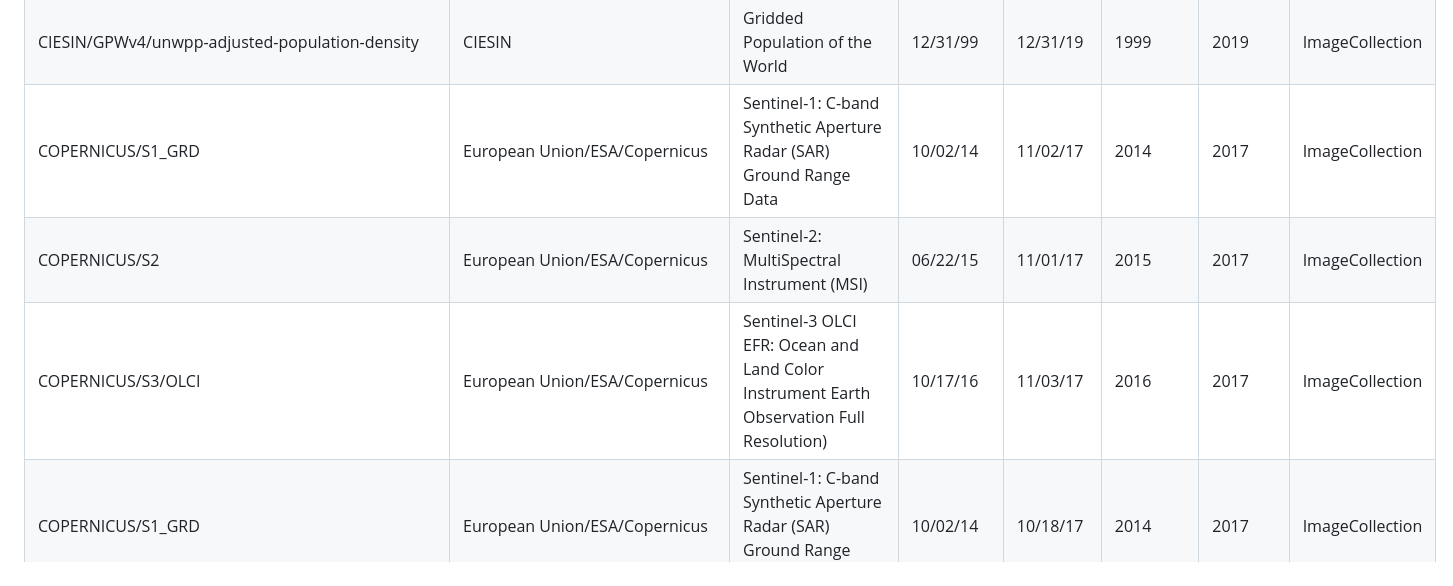
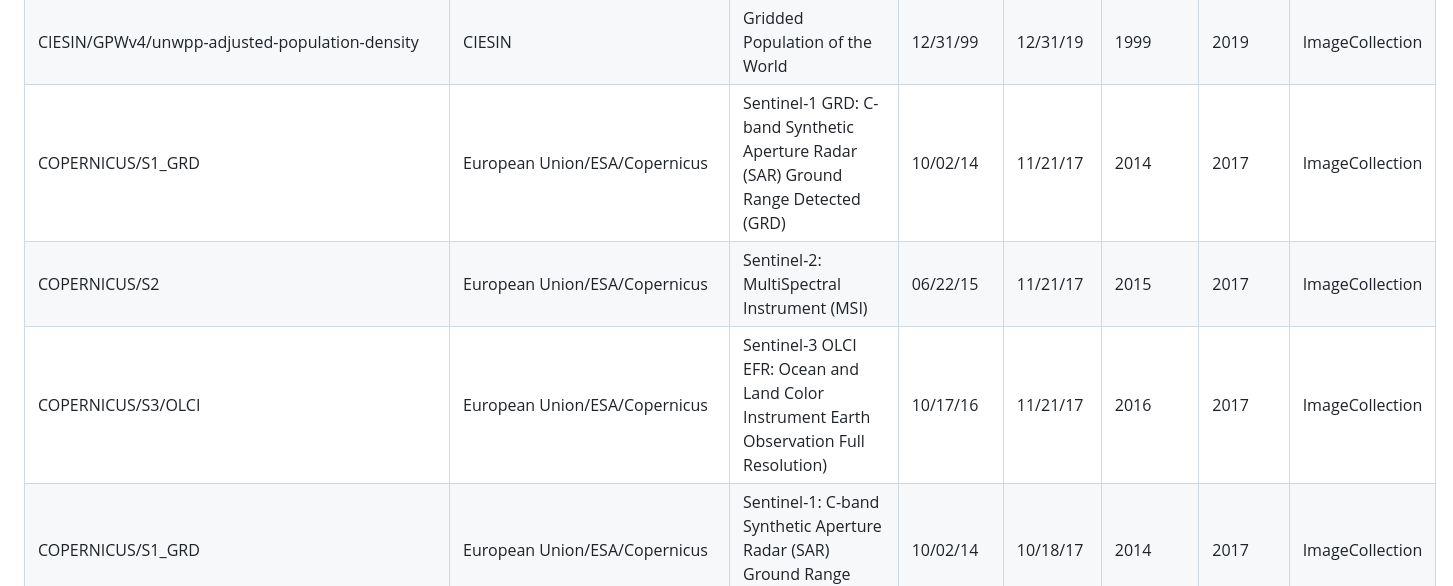
Before and after one commit to JenniferLeeo/openapi, a Markdown page: README.md, the part around one of its changes. Rendered like a GitHub page.

```diff
--- a/README.md
+++ b/README.md
@@ -20,8 +19,8 @@ The idea is to make this list machine readable so you can programatically call a
 | CIESIN/GPWv4/population-density                 | CIESIN                                                                             | Gridded Population of the World                                                                                              | 12/31/99   | 12/31/19 | 1999      | 2019    | ImageCollection |
 | CIESIN/GPWv4/unwpp-adjusted-population-count    | CIESIN                                                                             | Gridded Population of the World                                                                                              | 12/31/99   | 12/31/19 | 1999      | 2019    | ImageCollection |
 | CIESIN/GPWv4/unwpp-adjusted-population-density  | CIESIN                                                                             | Gridded Population of the World                                                                                              | 12/31/99   | 12/31/19 | 1999      | 2019    | ImageCollection |
-| COPERNICUS/S1_GRD                               | European Union/ESA/Copernicus                                                      | Sentinel-1: C-band Synthetic Aperture Radar (SAR) Ground Range Data                                                          | 10/02/14   | 11/02/17 | 2014      | 2017    | ImageCollection |
-| COPERNICUS/S2                                   | European Union/ESA/Copernicus                                                      | Sentinel-2: MultiSpectral Instrument (MSI)                                                                                   | 06/22/15   | 11/01/17 | 2015      | 2017    | ImageCollection |
-| COPERNICUS/S3/OLCI                              | European Union/ESA/Copernicus                                                      | Sentinel-3 OLCI EFR: Ocean and Land Color Instrument Earth Observation Full Resolution)                                      | 10/17/16   | 11/03/17 | 2016      | 2017    | ImageCollection |
+| COPERNICUS/S1_GRD                               | European Union/ESA/Copernicus                                                      | Sentinel-1 GRD: C-band Synthetic Aperture Radar (SAR) Ground Range Detected (GRD)                                            | 10/02/14   | 11/21/17 | 2014      | 2017    | ImageCollection |
+| COPERNICUS/S2                                   | European Union/ESA/Copernicus                                                      | Sentinel-2: MultiSpectral Instrument (MSI)                                                                                   | 06/22/15   | 11/21/17 | 2015      | 2017    | ImageCollection |
+| COPERNICUS/S3/OLCI                              | European Union/ESA/Copernicus                                                      | Sentinel-3 OLCI EFR: Ocean and Land Color Instrument Earth Observation Full Resolution)                                      | 10/17/16   | 11/21/17 | 2016      | 2017    | ImageCollection |
 | COPERNICUS/S1_GRD                               | European Union/ESA/Copernicus                                                      | Sentinel-1: C-band Synthetic Aperture Radar (SAR) Ground Range Data                                                          | 10/02/14   | 10/18/17 | 2014      | 2017    | ImageCollection |
 | CSIRO/SLGA                                      | CSIRO/SLGA                                                                         | SLGA: Soil and Landscape Grid of Australia (Soil Attributes)                                                                 | 01/01/50   | 12/30/13 | 1950      | 2013    | ImageCollection |
```
Also changed, not shown: other parts of README.md (+86 -86 lines).
